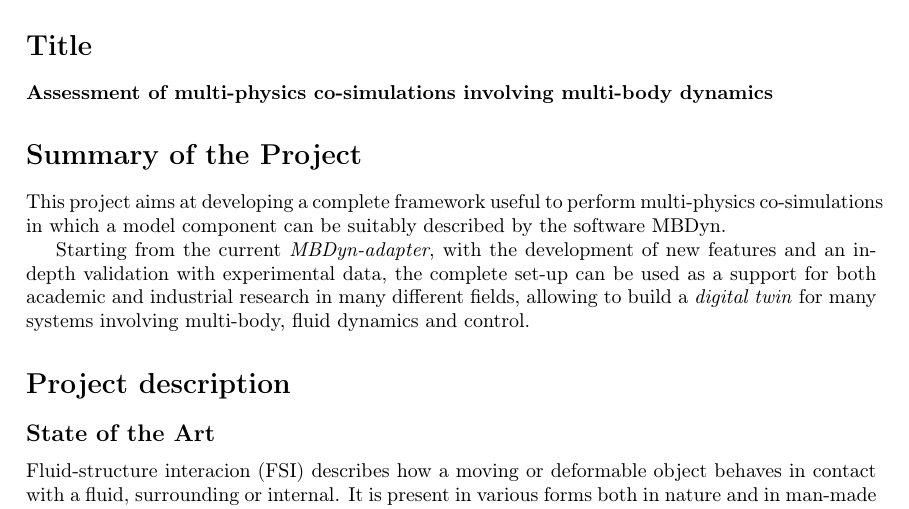
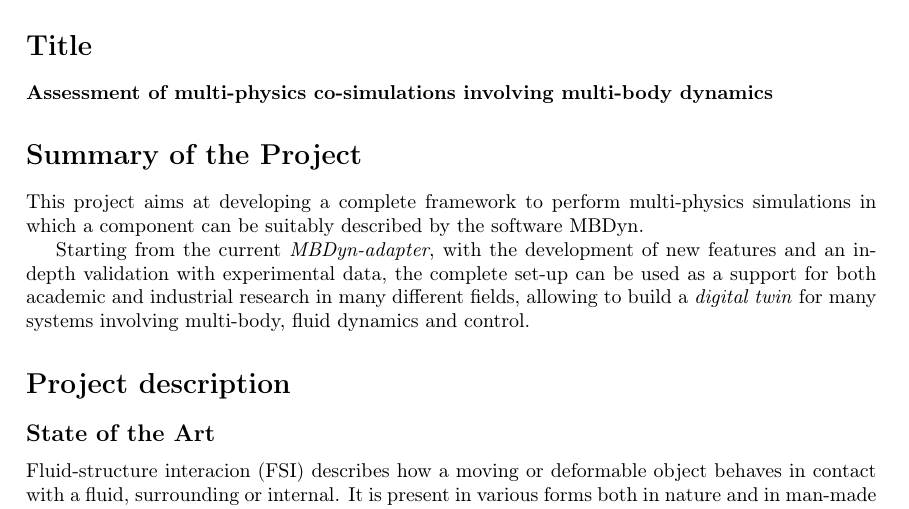
Before and after one commit to Ccaccia73/research_proposal, a LaTeX document (proposal.tex, which reads 00_summary.tex): part of page 1 of 7, cut so that both start at the same text. Compiled offline with pdfLaTeX.

Commit message:
summary ri shortened

```diff
--- a/00_summary.tex
+++ b/00_summary.tex
@@ -1,3 +1,3 @@
-This project aims at developing a complete framework useful to perform multi-physics co-simulations in which a model component can be suitably described by the software MBDyn.
+This project aims at developing a complete framework to perform multi-physics simulations in which a component can be suitably described by the software MBDyn.
 
 Starting from the current \textit{MBDyn-adapter}, with the development of new features and an in-depth validation with experimental data, the complete set-up can be used as a support for both academic and industrial research in many different fields, allowing to build a \textit{digital twin} for many systems involving multi-body, fluid dynamics and control.
```
